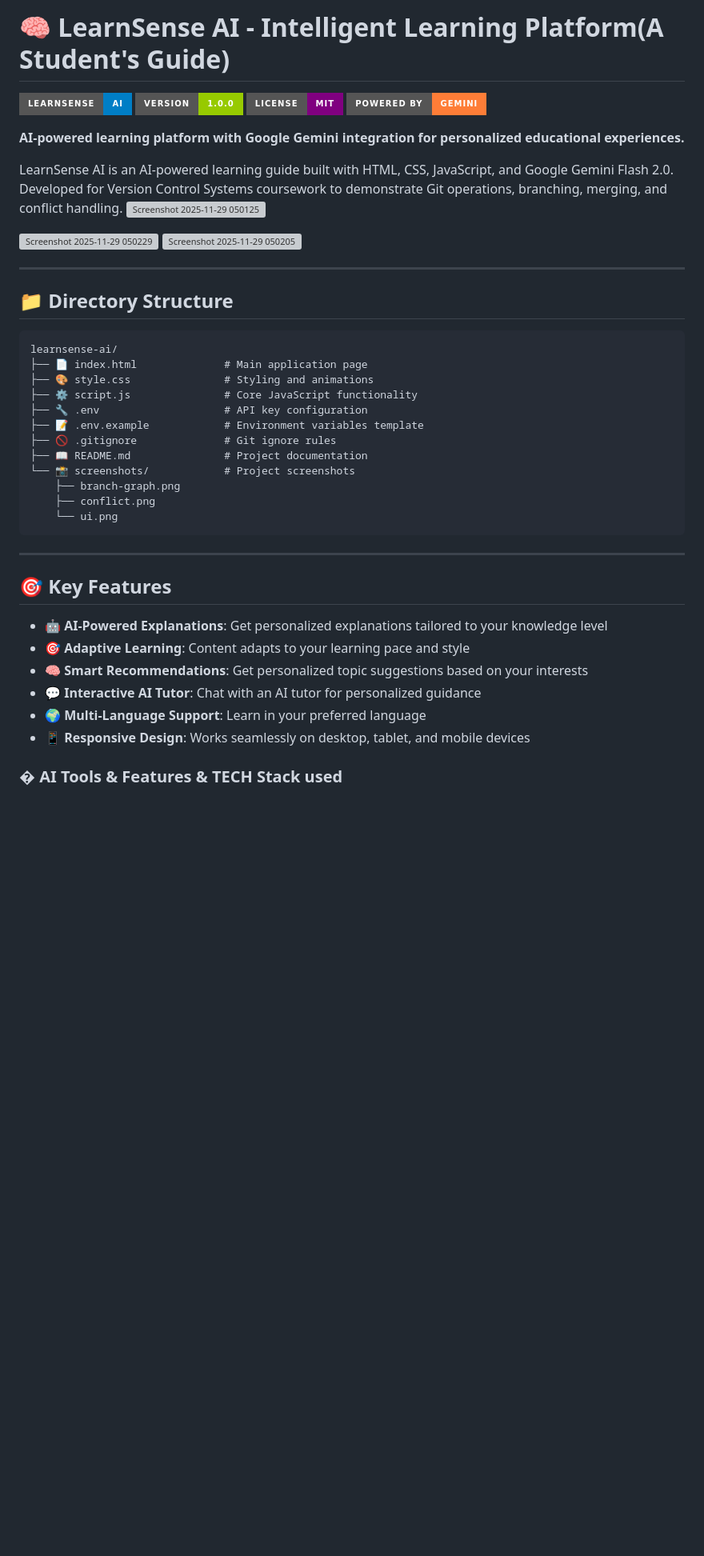
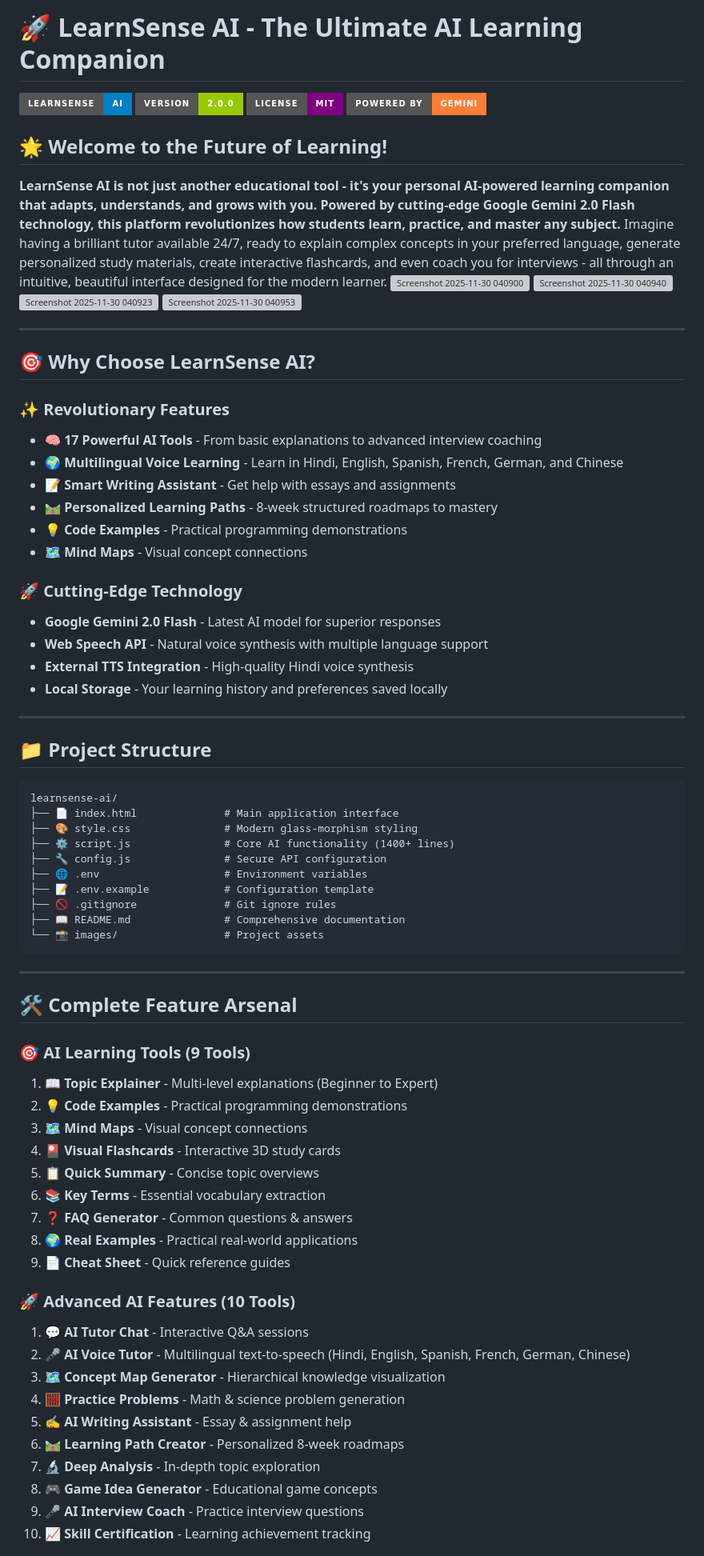
Before and after one commit to ankan123basu/LEARNSENSE-AI, a Markdown page: README.md, the part around one of its changes. Shown at 80% size. Rendered like a GitHub page; badges without logos; blank space fills up the shorter version; grey boxes are pictures that could not be loaded.

````diff
--- a/README.md
+++ b/README.md
@@ -1,48 +1,78 @@
-# 🧠 LearnSense AI - Intelligent Learning Platform(A Student's Guide)
+# 🚀 LearnSense AI - The Ultimate AI Learning Companion
 
 ![LearnSense AI Logo](https://img.shields.io/badge/LearnSense-AI-blue?style=for-the-badge&logo=brain)
-![Version](https://img.shields.io/badge/version-1.0.0-green?style=for-the-badge)
+![Version](https://img.shields.io/badge/version-2.0.0-green?style=for-the-badge)
 ![License](https://img.shields.io/badge/license-MIT-purple?style=for-the-badge)
 ![Powered by Gemini](https://img.shields.io/badge/Powered%20by-Gemini-orange?style=for-the-badge&logo=google)
 
-**AI-powered learning platform with Google Gemini integration for personalized educational experiences.**
+## 🌟 Welcome to the Future of Learning!
 
-LearnSense AI is an AI-powered learning guide built with HTML, CSS, JavaScript, and Google Gemini Flash 2.0. Developed for Version Control Systems coursework to demonstrate Git operations, branching, merging, and conflict handling.
-<img width="1919" height="779" alt="Screenshot 2025-11-29 050125" src="https://github.com/user-attachments/assets/8b2c29ad-a4de-4c09-8e11-86dd0af6cfc4" />
-
-<img width="1919" height="916" alt="Screenshot 2025-11-29 050229" src="https://github.com/user-attachments/assets/bef4f071-0050-4ee0-8b25-d9b871082241" />
-
-<img width="1919" height="757" alt="Screenshot 2025-11-29 050205" src="https://github.com/user-attachments/assets/aab04c95-88c3-45fe-904a-21b1a0a18753" />
+**LearnSense AI is not just another educational tool - it's your personal AI-powered learning companion that adapts, understands, and grows with you. Powered by cutting-edge Google Gemini 2.0 Flash technology, this platform revolutionizes how students learn, practice, and master any subject.**
+Imagine having a brilliant tutor available 24/7, ready to explain complex concepts in your preferred language, generate personalized study materials, create interactive flashcards, and even coach you for interviews - all through an intuitive, beautiful interface designed for the modern learner.
+<img width="1919" height="790" alt="Screenshot 2025-11-30 040900" src="https://github.com/user-attachments/assets/859ad789-266b-473f-bbdb-8bc84297c438" />
+<img width="1827" height="877" alt="Screenshot 2025-11-30 040940" src="https://github.com/user-attachments/assets/bb6efe70-5ef4-4df0-a3b6-1c109bc360d9" />
+<img width="1733" height="787" alt="Screenshot 2025-11-30 040923" src="https://github.com/user-attachments/assets/e2853e1e-b643-4ed0-b29b-83bf4cd15f06" />
+<img width="1721" height="916" alt="Screenshot 2025-11-30 040953" src="https://github.com/user-attachments/assets/f5e46628-22d5-4ac4-ad29-76986ccc7311" />
 
 ---
 
-## 📁 Directory Structure
+## 🎯 Why Choose LearnSense AI?
+
+### ✨ **Revolutionary Features**
+- **🧠 17 Powerful AI Tools** - From basic explanations to advanced interview coaching
+- **🌍 Multilingual Voice Learning** - Learn in Hindi, English, Spanish, French, German, and Chinese
+- **📝 Smart Writing Assistant** - Get help with essays and assignments
+- **🛤️ Personalized Learning Paths** - 8-week structured roadmaps to mastery
+- **💡 Code Examples** - Practical programming demonstrations
+- **🗺️ Mind Maps** - Visual concept connections
+
+### 🚀 **Cutting-Edge Technology**
+- **Google Gemini 2.0 Flash** - Latest AI model for superior responses
+- **Web Speech API** - Natural voice synthesis with multiple language support
+- **External TTS Integration** - High-quality Hindi voice synthesis
+- **Local Storage** - Your learning history and preferences saved locally
+
+---
+
+## 📁 Project Structure
 
 ```
 learnsense-ai/
-├── 📄 index.html              # Main application page
-├── 🎨 style.css               # Styling and animations
-├── ⚙️ script.js               # Core JavaScript functionality
-├── 🔧 .env                    # API key configuration
-├── 📝 .env.example            # Environment variables template
+├── 📄 index.html              # Main application interface
+├── 🎨 style.css               # Modern glass-morphism styling
+├── ⚙️ script.js               # Core AI functionality (1400+ lines)
+├── 🔧 config.js               # Secure API configuration
+├── 🌐 .env                    # Environment variables
+├── 📝 .env.example            # Configuration template
 ├── 🚫 .gitignore              # Git ignore rules
-├── 📖 README.md               # Project documentation
-└── 📸 screenshots/            # Project screenshots
-    ├── branch-graph.png
-    ├── conflict.png
-    └── ui.png
+├── 📖 README.md               # Comprehensive documentation
+└── 📸 images/                 # Project assets
 ```
 
 ---
 
-## 🎯 Key Features
+## 🛠️ Complete Feature Arsenal
 
-- **🤖 AI-Powered Explanations**: Get personalized explanations tailored to your knowledge level
-- **🎯 Adaptive Learning**: Content adapts to your learning pace and style
-- **🧠 Smart Recommendations**: Get personalized topic suggestions based on your interests
-- **💬 Interactive AI Tutor**: Chat with an AI tutor for personalized guidance
-- **🌍 Multi-Language Support**: Learn in your preferred language
-- **📱 Responsive Design**: Works seamlessly on desktop, tablet, and mobile devices
+### 🎯 **AI Learning Tools (9 Tools)**
+1. **📖 Topic Explainer** - Multi-level explanations (Beginner to Expert)
+2. **💡 Code Examples** - Practical programming demonstrations
+3. **🗺️ Mind Maps** - Visual concept connections
+4. **🎴 Visual Flashcards** - Interactive 3D study cards
+5. **📋 Quick Summary** - Concise topic overviews
+6. **📚 Key Terms** - Essential vocabulary extraction
+7. **❓ FAQ Generator** - Common questions & answers
+8. **🌍 Real Examples** - Practical real-world applications
+9. **📄 Cheat Sheet** - Quick reference guides
 
-### �️ AI Tools & Features & TECH Stack used
+### 🚀 **Advanced AI Features (10 Tools)**
+1. **💬 AI Tutor Chat** - Interactive Q&A sessions
+2. **🎤 AI Voice Tutor** - Multilingual text-to-speech (Hindi, English, Spanish, French, German, Chinese)
+3. **🗺️ Concept Map Generator** - Hierarchical knowledge visualization
+4. **🧮 Practice Problems** - Math & science problem generation
+5. **✍️ AI Writing Assistant** - Essay & assignment help
+6. **🛤️ Learning Path Creator** - Personalized 8-week roadmaps
+7. **🔬 Deep Analysis** - In-depth topic exploration
+8. **🎮 Game Idea Generator** - Educational game concepts
+9. **🎤 AI Interview Coach** - Practice interview questions
+10. **📈 Skill Certification** - Learning achievement tracking
 
````
Also changed, not shown: other parts of README.md (+100 -41 lines).
